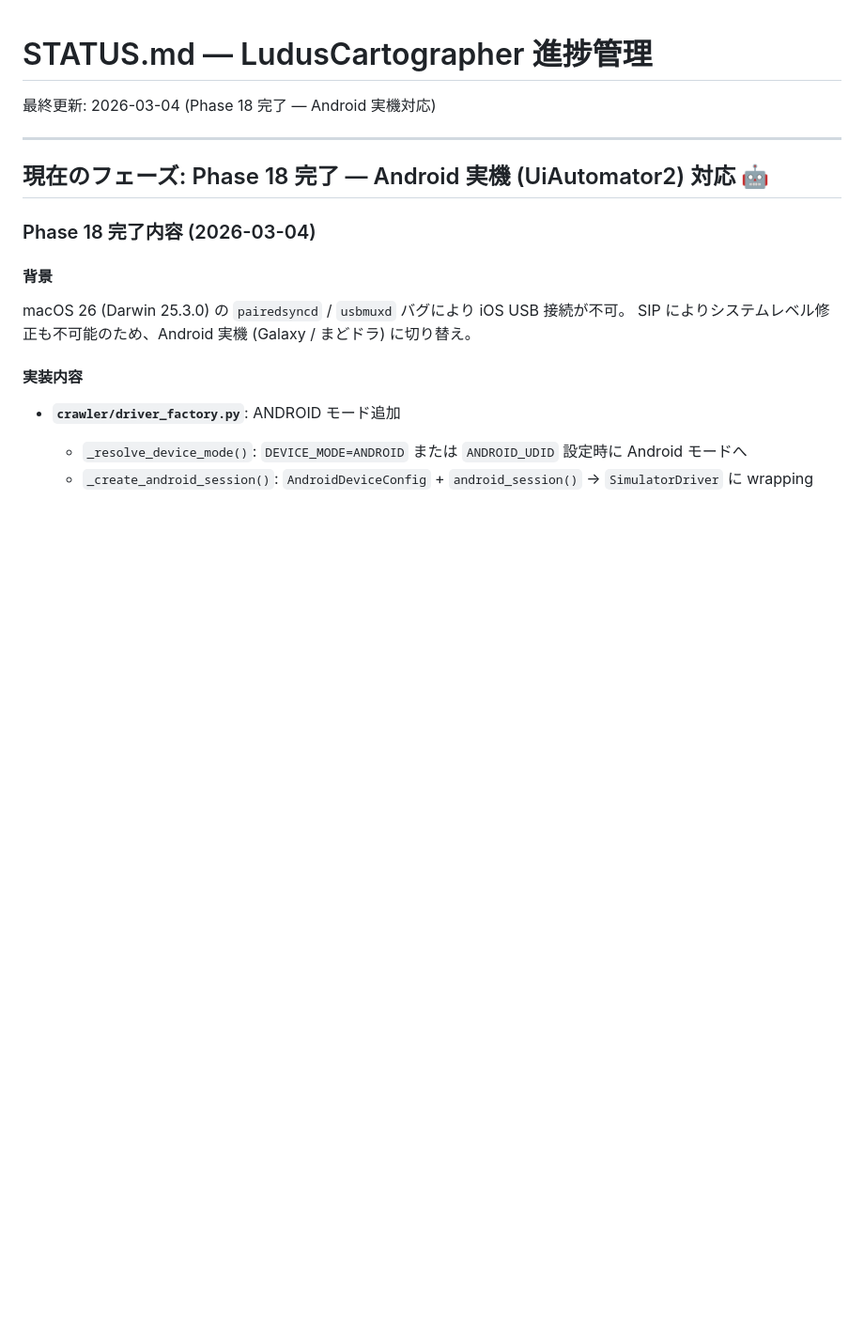
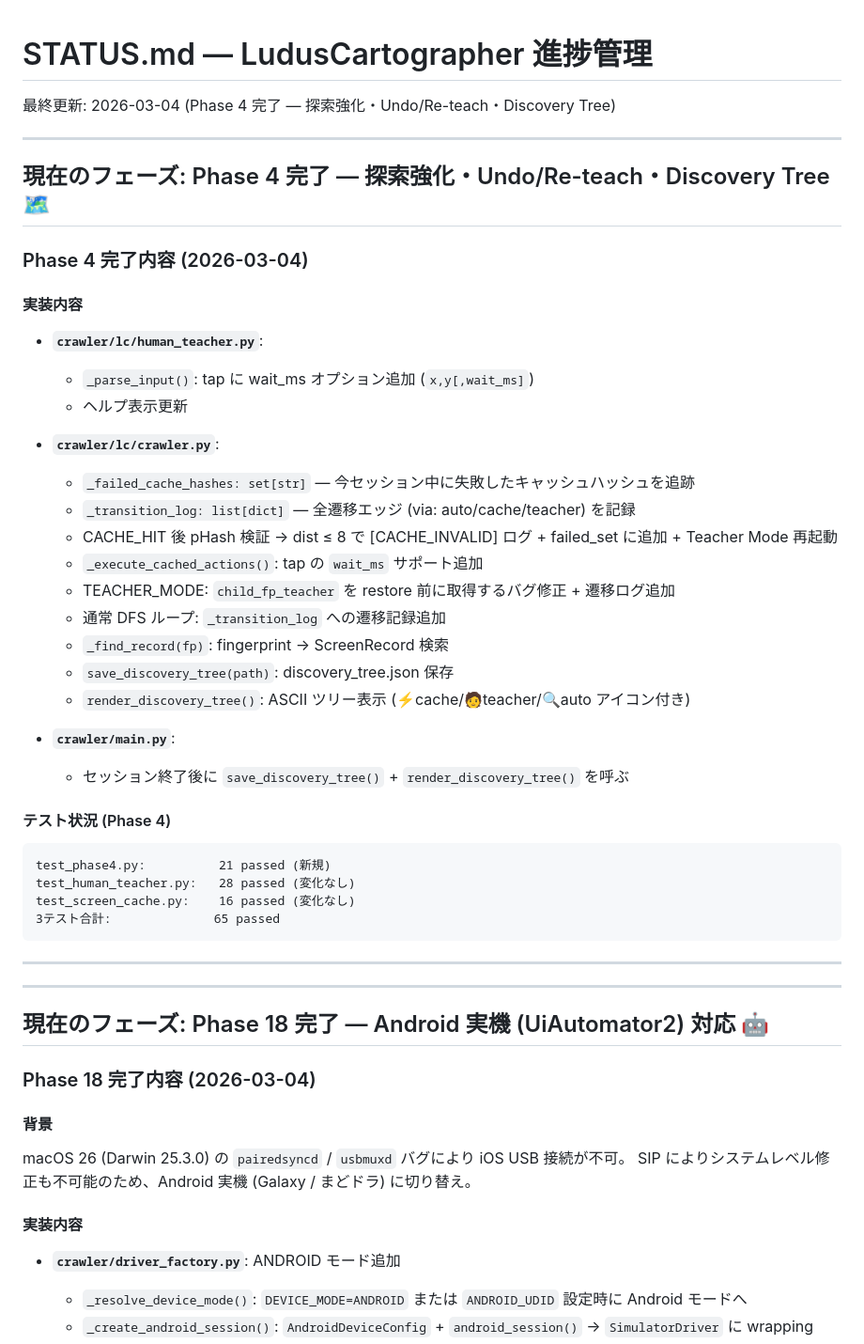
Before and after one commit to Isao-Shinohara/LudusCartographer, a Markdown page: STATUS.md, the part around the change. Shown at 94% size. Drawn GitHub-style; blank space fills up the shorter version.

Commit message:
docs: STATUS.md と Phase 4 セッション要約を更新
Co-Authored-By: Claude Sonnet 4.6 <noreply@anthropic.com>

````diff
--- a/STATUS.md
+++ b/STATUS.md
@@ -1,6 +1,42 @@
 # STATUS.md — LudusCartographer 進捗管理
 
-最終更新: 2026-03-04 (Phase 18 完了 — Android 実機対応)
+最終更新: 2026-03-04 (Phase 4 完了 — 探索強化・Undo/Re-teach・Discovery Tree)
+
+---
+
+## 現在のフェーズ: Phase 4 完了 — 探索強化・Undo/Re-teach・Discovery Tree 🗺️
+
+### Phase 4 完了内容 (2026-03-04)
+
+#### 実装内容
+
+- **`crawler/lc/human_teacher.py`**:
+  - `_parse_input()`: tap に wait_ms オプション追加 (`x,y[,wait_ms]`)
+  - ヘルプ表示更新
+
+- **`crawler/lc/crawler.py`**:
+  - `_failed_cache_hashes: set[str]` — 今セッション中に失敗したキャッシュハッシュを追跡
+  - `_transition_log: list[dict]` — 全遷移エッジ (via: auto/cache/teacher) を記録
+  - CACHE_HIT 後 pHash 検証 → dist ≤ 8 で [CACHE_INVALID] ログ + failed_set に追加 + Teacher Mode 再起動
+  - `_execute_cached_actions()`: tap の `wait_ms` サポート追加
+  - TEACHER_MODE: `child_fp_teacher` を restore 前に取得するバグ修正 + 遷移ログ追加
+  - 通常 DFS ループ: `_transition_log` への遷移記録追加
+  - `_find_record(fp)`: fingerprint → ScreenRecord 検索
+  - `save_discovery_tree(path)`: discovery_tree.json 保存
+  - `render_discovery_tree()`: ASCII ツリー表示 (⚡cache/🧑teacher/🔍auto アイコン付き)
+
+- **`crawler/main.py`**:
+  - セッション終了後に `save_discovery_tree()` + `render_discovery_tree()` を呼ぶ
+
+#### テスト状況 (Phase 4)
+```
+test_phase4.py:          21 passed (新規)
+test_human_teacher.py:   28 passed (変化なし)
+test_screen_cache.py:    16 passed (変化なし)
+3テスト合計:              65 passed
+```
+
+---
 
 ---
 
````
Also changed, not shown: docs/history/2026-03-04_phase4.md (added, +18 -0 lines).
